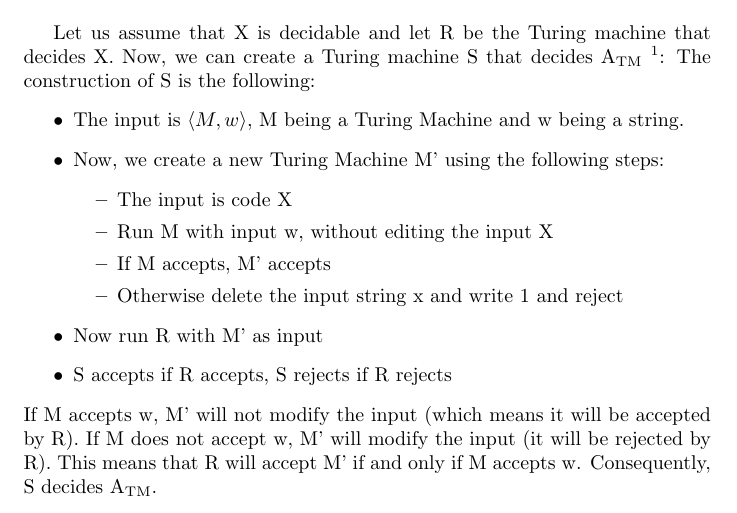
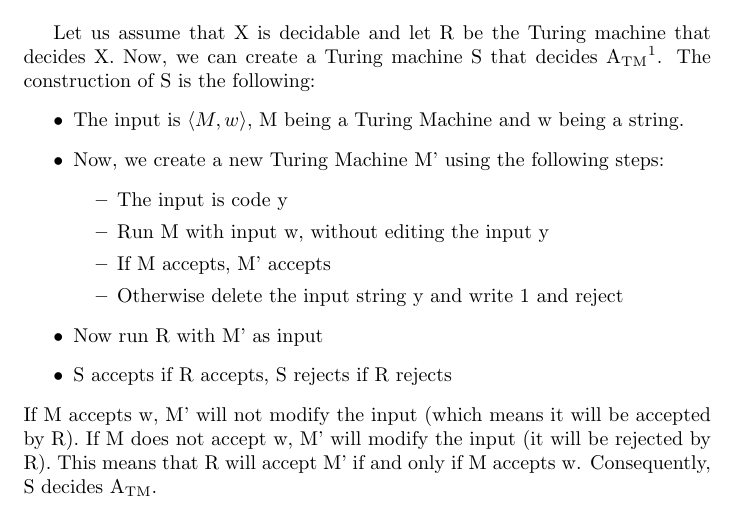
Before and after one commit to dbulovic/TUHub, a LaTeX document (TheoCS/ex3/ex_3.tex): part of the page, cut so that both start at the same text. Compiled offline with pdfLaTeX.

Commit message:
minor fixes tcs ex3

```diff
--- a/TheoCS/ex3/ex_3.tex
+++ b/TheoCS/ex3/ex_3.tex
@@ -15,17 +15,16 @@ M is a 1-band TM and M does not modify the part of the band where the input w is
 is not decidable. \\
 
 Let us assume that X is decidable and let R be the Turing machine that decides X. Now, we can create a Turing machine
-S that decides A\textsubscript{TM}
-\footnote{A\textsubscript{TM} \begin{math} = \{ \langle T,w \rangle | \end{math} T is a TM and T accepts w\}}:
+S that decides A\textsubscript{TM}\footnote{A\textsubscript{TM} \begin{math} = \{ \langle T,w \rangle | \end{math} T is a TM and T accepts w\}}.
 The construction of S is the following:
 \begin{itemize}
 \item The input is \begin{math}\langle M,w \rangle\end{math}, M being a Turing Machine and w being a string.
 \item Now, we create a new Turing Machine M' using the following steps:
 \begin{itemize}
-\item The input is code X
-\item Run M with input w, without editing the input X
+\item The input is code y
+\item Run M with input w, without editing the input y
 \item If M accepts, M' accepts
-\item Otherwise delete the input string x and write 1 and reject
+\item Otherwise delete the input string y and write 1 and reject
 \end{itemize}
 \item Now run R with M' as input
 \item S accepts if R accepts, S rejects if R rejects
```
Also changed, not shown: TheoCS/ex3/ex_3.pdf.
